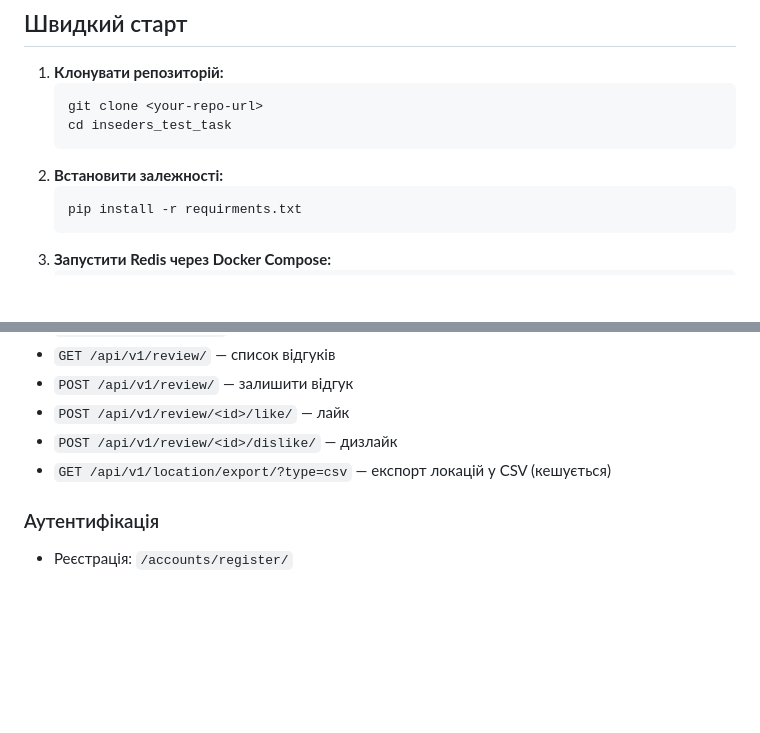
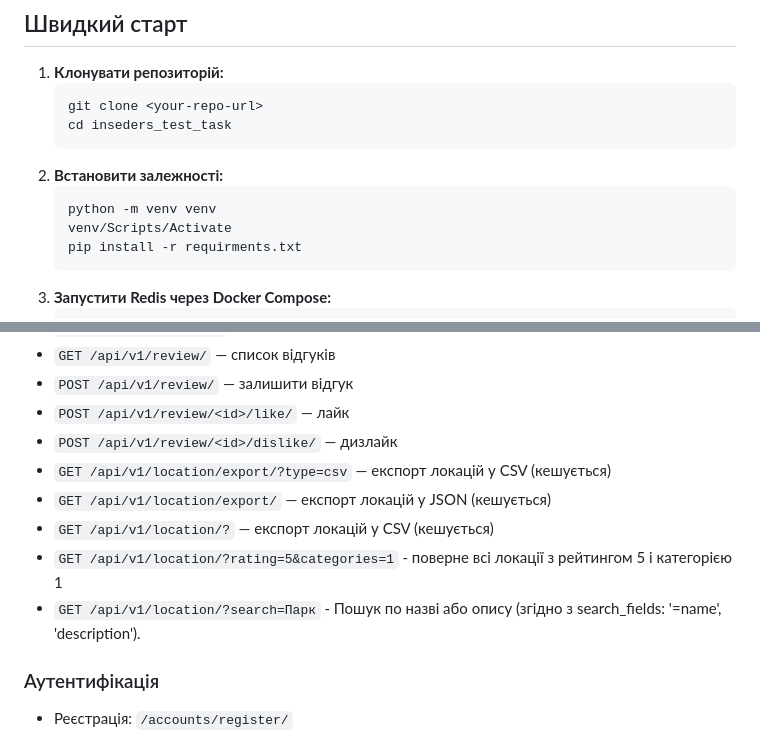
Before and after one commit to MaksBotsenuik/the_insiders_test_project, a Markdown page: readme.md, 2 parts joined by grey strips. Rendered like a GitHub page; blank space fills up the shorter version.

Commit message:
Enchance README.md

````diff
--- a/readme.md
+++ b/readme.md
@@ -20,6 +20,8 @@
    ```
 2. **Встановити залежності:**
    ```sh
+   python -m venv venv
+   venv/Scripts/Activate
    pip install -r requirments.txt
    ```
 3. **Запустити Redis через Docker Compose:**
@@ -59,6 +61,10 @@
 - `POST /api/v1/review/<id>/like/` — лайк
 - `POST /api/v1/review/<id>/dislike/` — дизлайк
 - `GET /api/v1/location/export/?type=csv` — експорт локацій у CSV (кешується)
+- `GET /api/v1/location/export/` — експорт локацій у JSON (кешується)
+- `GET /api/v1/location/?` — експорт локацій у CSV (кешується)
+- `GET /api/v1/location/?rating=5&categories=1` - поверне всі локації з рейтингом 5 і категорією 1
+- `GET /api/v1/location/?search=Парк` - Пошук по назві або опису (згідно з search_fields: '=name', 'description').
 
 ### Аутентифікація
 - Реєстрація: `/accounts/register/`
````
